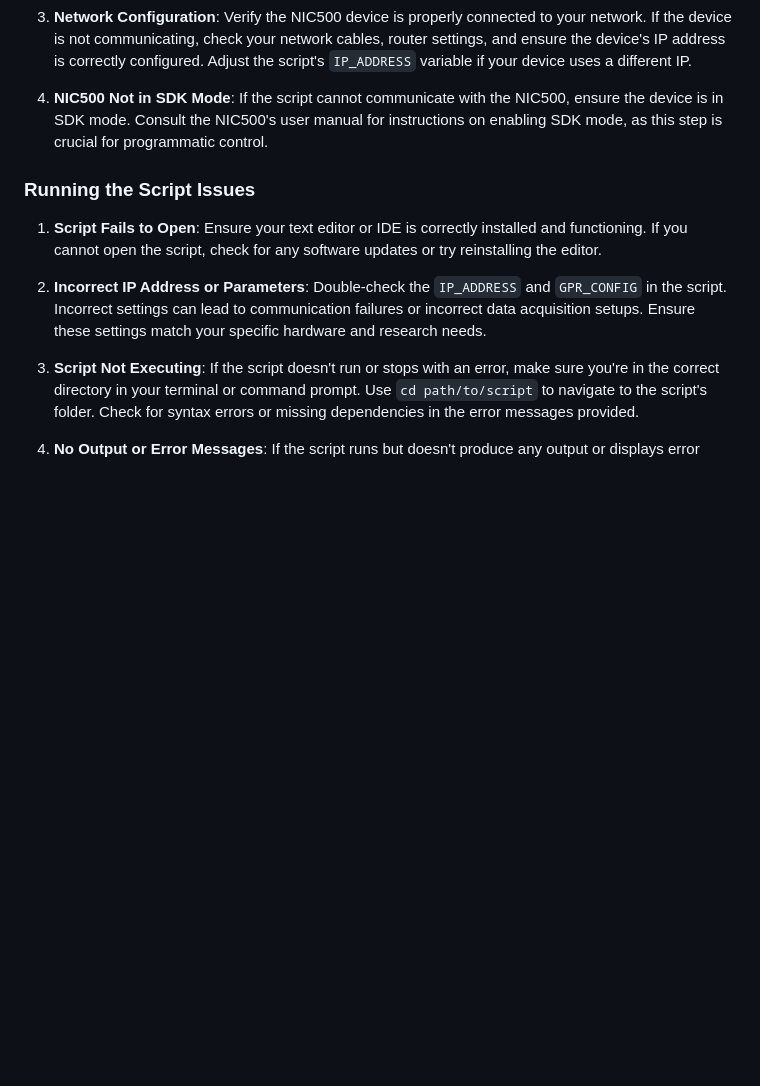
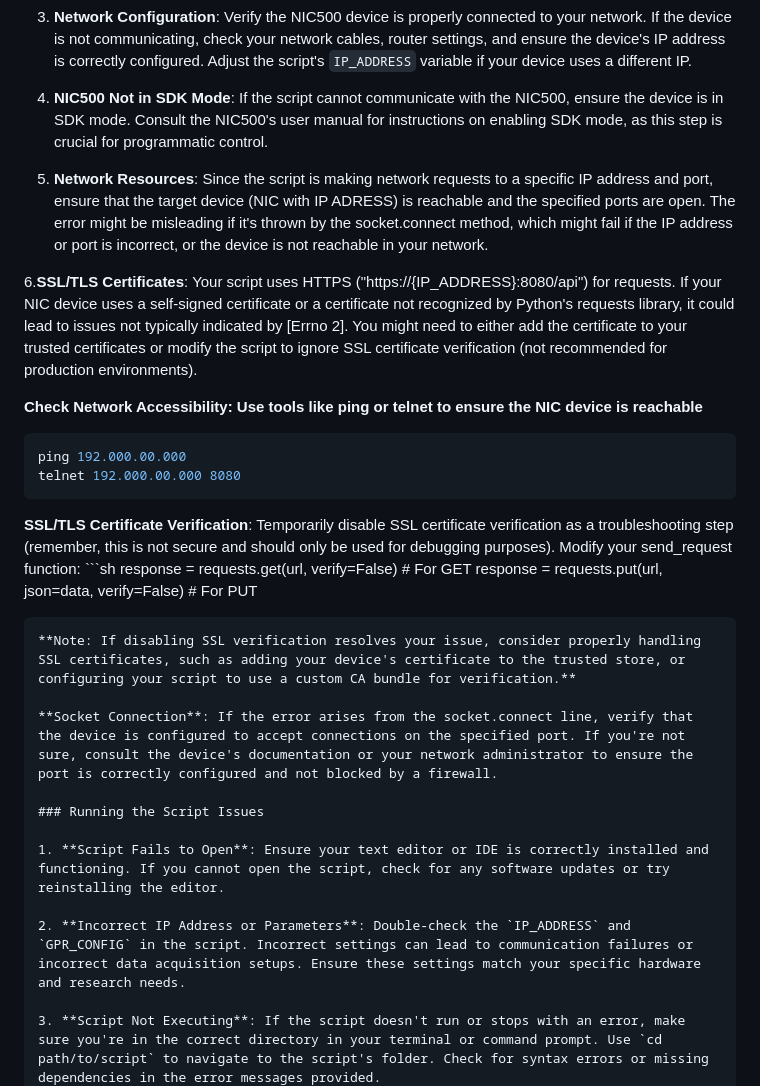
Before and after one commit to CoelhoNunes/iGPR, a Markdown page: README.md, the part around the change. GitHub-like rendering; blank space fills up the shorter version.

````diff
--- a/README.md
+++ b/README.md
@@ -64,6 +64,24 @@ Encountering issues while setting up or operating your GPR (Ground Penetrating R
 
 4. **NIC500 Not in SDK Mode**: If the script cannot communicate with the NIC500, ensure the device is in SDK mode. Consult the NIC500's user manual for instructions on enabling SDK mode, as this step is crucial for programmatic control.
 
+5. **Network Resources**: Since the script is making network requests to a specific IP address and port, ensure that the target device (NIC with IP ADRESS) is reachable and the specified ports are open. The error might be misleading if it's thrown by the socket.connect method, which might fail if the IP address or port is incorrect, or the device is not reachable in your network.
+
+6.**SSL/TLS Certificates**: Your script uses HTTPS ("https://{IP_ADDRESS}:8080/api") for requests. If your NIC device uses a self-signed certificate or a certificate not recognized by Python's requests library, it could lead to issues not typically indicated by [Errno 2]. You might need to either add the certificate to your trusted certificates or modify the script to ignore SSL certificate verification (not recommended for production environments).
+
+  **Check Network Accessibility: Use tools like ping or telnet to ensure the NIC device is reachable**
+  ```sh
+  ping 192.000.00.000
+  telnet 192.000.00.000 8080
+   ```
+  **SSL/TLS Certificate Verification**: Temporarily disable SSL certificate verification as a troubleshooting step (remember, this is not secure and should only be used for debugging purposes). Modify your send_request function:
+    ```sh
+  response = requests.get(url, verify=False)  # For GET
+  response = requests.put(url, json=data, verify=False)  # For PUT
+   ```
+  **Note: If disabling SSL verification resolves your issue, consider properly handling SSL certificates, such as adding your device's certificate to the trusted store, or configuring your script to use a custom CA bundle for verification.**
+
+**Socket Connection**: If the error arises from the socket.connect line, verify that the device is configured to accept connections on the specified port. If you're not sure, consult the device's documentation or your network administrator to ensure the port is correctly configured and not blocked by a firewall.
+
 ### Running the Script Issues
 
 1. **Script Fails to Open**: Ensure your text editor or IDE is correctly installed and functioning. If you cannot open the script, check for any software updates or try reinstalling the editor.
````
